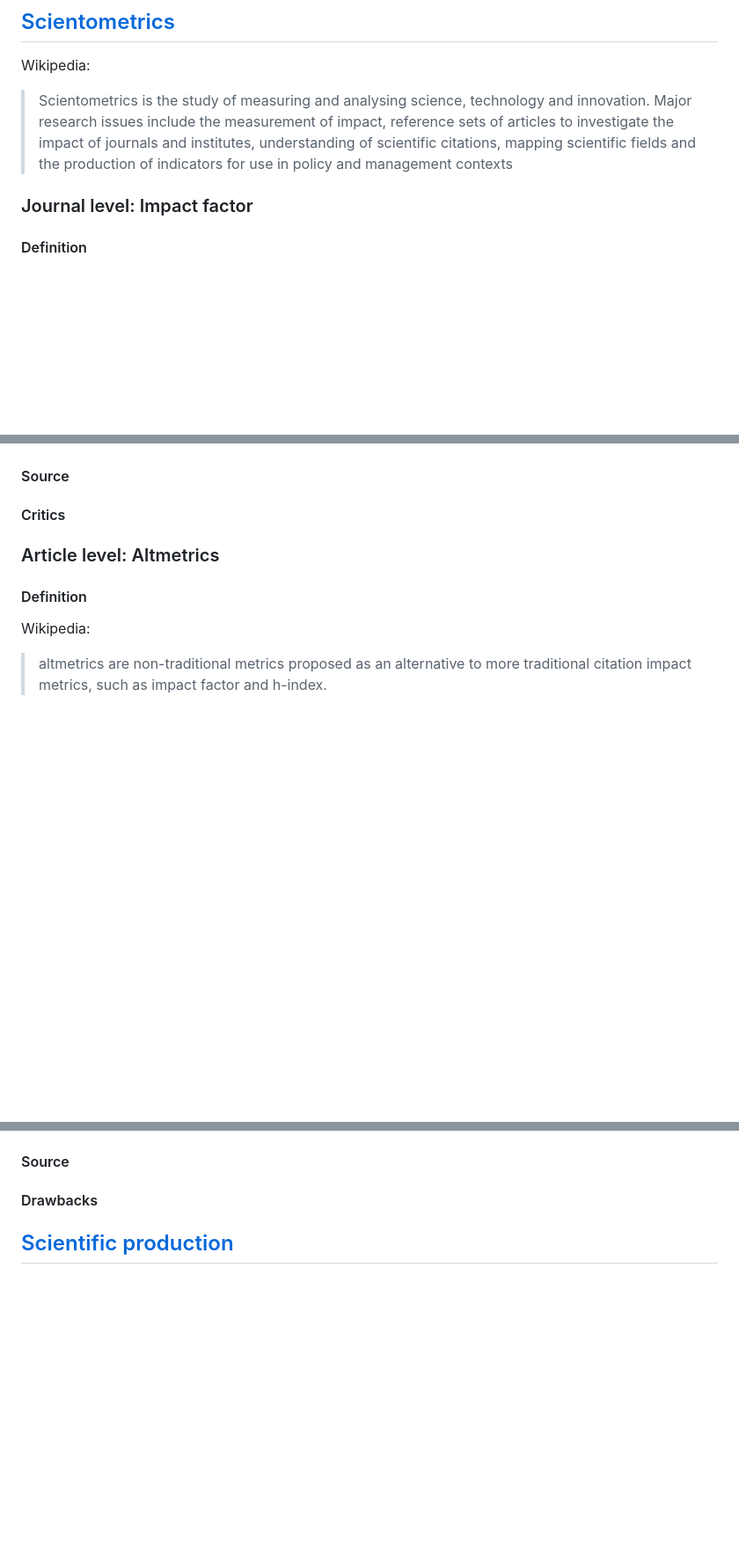
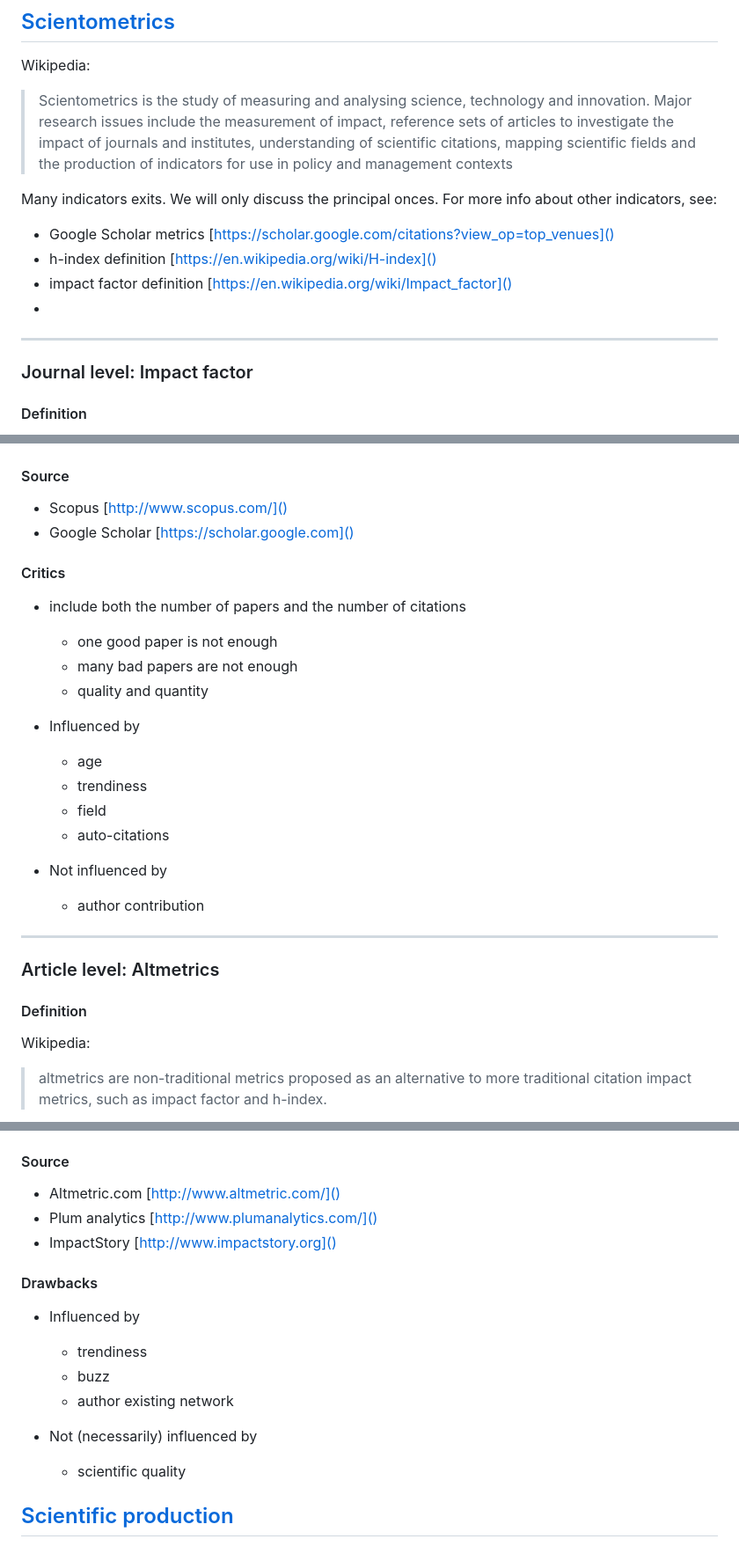
Before and after one commit to guillaumelobet/science_valorisation, a Markdown page: readme.md, 3 parts joined by grey strips. Shown: that part at 88% size. Rendered like a GitHub page; blank space fills up the shorter version.

```diff
--- a/readme.md
+++ b/readme.md
@@ -39,6 +41,14 @@ Wikipedia:
 
 > Scientometrics is the study of measuring and analysing science, technology and innovation. Major research issues include the measurement of impact, reference sets of articles to investigate the impact of journals and institutes, understanding of scientific citations, mapping scientific fields and the production of indicators for use in policy and management contexts
 
+Many indicators exits. We will only discuss the principal onces. For more info about other indicators, see:
+
+- Google Scholar metrics [https://scholar.google.com/citations?view_op=top_venues]()
+- h-index definition [https://en.wikipedia.org/wiki/H-index]()
+- impact factor definition [https://en.wikipedia.org/wiki/Impact_factor]()
+-
+
+----
 
 ### Journal level: Impact factor
 
@@ -83,8 +96,28 @@ $$IF = {n_{citations} \over n_{papers}}$$
 
 #### Source
 
+- Scopus [http://www.scopus.com/]()
+- Google Scholar [https://scholar.google.com]()
+
 #### Critics
 
+- include both the number of papers and the number of citations
+	- one good paper is not enough
+	- many bad papers are not enough
+	- quality and quantity
+
+- Influenced by
+	- age
+	- trendiness
+	- field
+	- auto-citations
+
+- Not influenced by
+	- author contribution
+
+
+
+----
 
 ### Article level: Altmetrics
 
@@ -99,8 +132,18 @@ Wikipedia:
 
 #### Source
 
+- Altmetric.com [http://www.altmetric.com/]()
+- Plum analytics [http://www.plumanalytics.com/]()
+- ImpactStory [http://www.impactstory.org]()
+
 #### Drawbacks
 
+- Influenced by
+	- trendiness
+	- buzz
+	- author existing network
 
+- Not (necessarily) influenced by
+	- scientific quality
 
 ## [Scientific production](id:anchor2)
```
Also changed, not shown: other parts of readme.md (+6 -1 lines), images/figure3.png (added).
